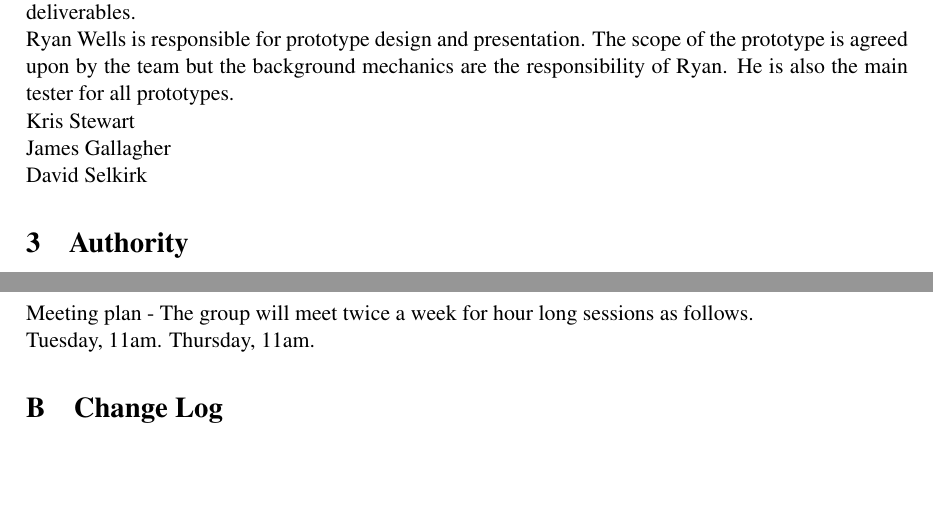
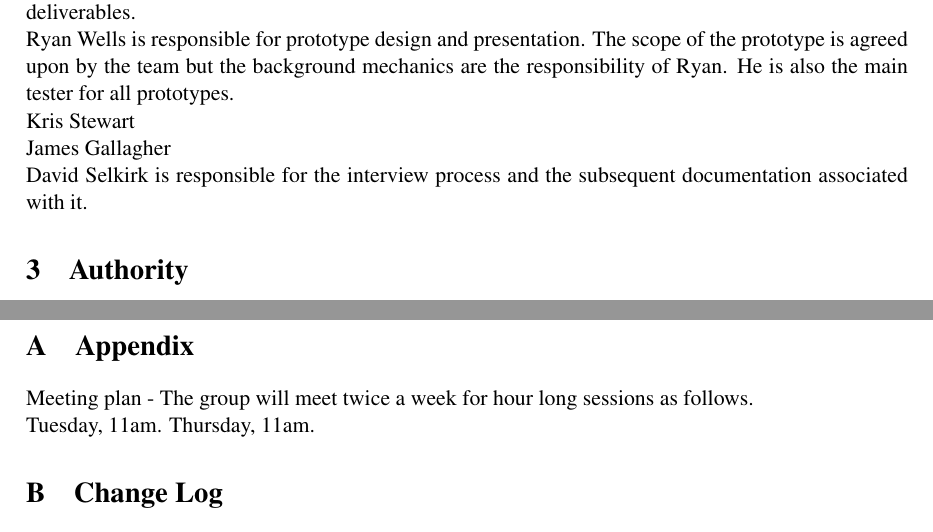
Before and after one commit to TeamW/Deliverable-1, a LaTeX document (d1.tex): two parts of pages 3 and 5 of 5, joined at a grey line, cut so that both start at the same text, the shorter picture padded with empty space. Compiled offline with pdfLaTeX.

Commit message:
Added role

```diff
--- a/d1.tex
+++ b/d1.tex
@@ -75,7 +75,8 @@ Kris Stewart
 
 James Gallagher
 
-David Selkirk
+David Selkirk is responsible for the interview process and the subsequent
+documentation associated with it.
 
 \section{Authority}
 
```
